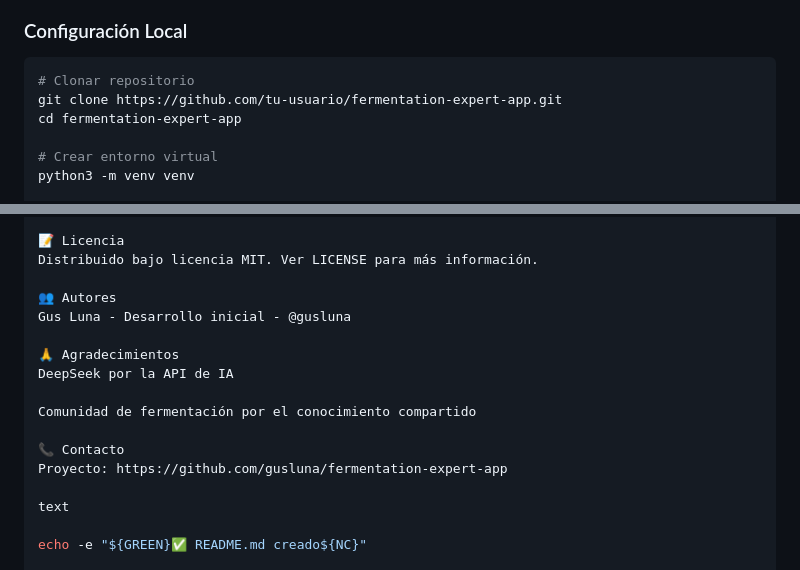
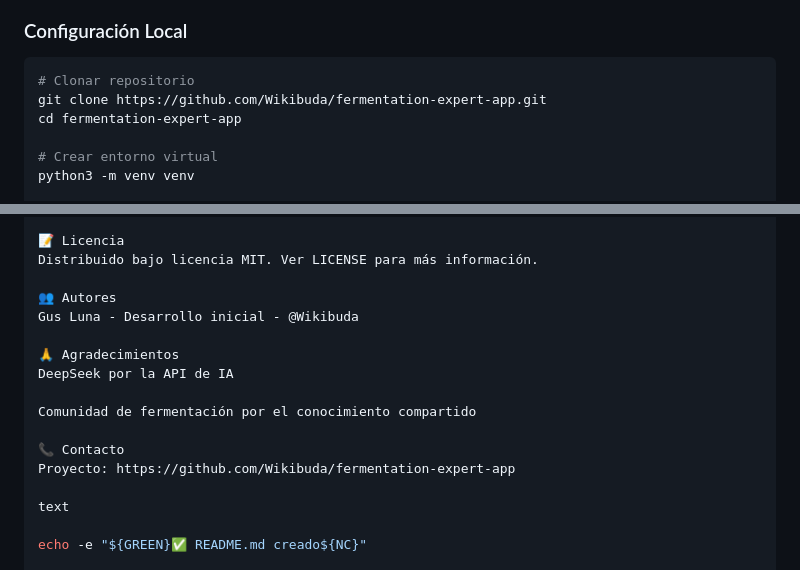
Before and after one commit to Wikibuda/fermentation-expert-app, a Markdown page: README.md, 2 parts joined by grey strips. Rendered like a GitHub page.

Commit message:
docs: update URLs with correct username

````diff
--- a/README.md
+++ b/README.md
@@ -41,7 +41,7 @@ text
 ### Configuración Local
 ```bash
 # Clonar repositorio
-git clone https://github.com/tu-usuario/fermentation-expert-app.git
+git clone https://github.com/Wikibuda/fermentation-expert-app.git
 cd fermentation-expert-app
 
 # Crear entorno virtual
@@ -125,7 +125,7 @@ Abre un Pull Request
 Distribuido bajo licencia MIT. Ver LICENSE para más información.
 
 👥 Autores
-Gus Luna - Desarrollo inicial - @gusluna
+Gus Luna - Desarrollo inicial - @Wikibuda
 
 🙏 Agradecimientos
 DeepSeek por la API de IA
@@ -133,7 +133,7 @@ DeepSeek por la API de IA
 Comunidad de fermentación por el conocimiento compartido
 
 📞 Contacto
-Proyecto: https://github.com/gusluna/fermentation-expert-app
+Proyecto: https://github.com/Wikibuda/fermentation-expert-app
 
 text
 
````
